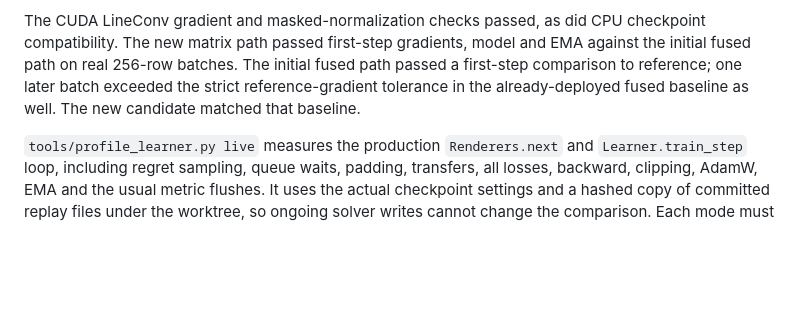
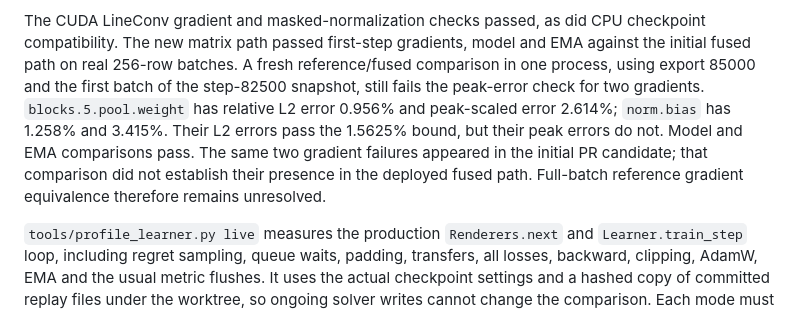
Before and after one commit to Tomodovodoo/HeXO, a Markdown page: GPU_KERNELS.md, the part around the change. Drawn GitHub-style; blank space fills up the shorter version.

Commit message:
Correct provenance of full-batch gradient comparison

```diff
--- a/GPU_KERNELS.md
+++ b/GPU_KERNELS.md
@@ -126,10 +126,15 @@ the earlier snapshot are reported below.
 
 The CUDA LineConv gradient and masked-normalization checks passed, as did CPU
 checkpoint compatibility. The new matrix path passed first-step gradients,
-model and EMA against the initial fused path on real 256-row batches. The
-initial fused path passed a first-step comparison to reference; one later
-batch exceeded the strict reference-gradient tolerance in the already-deployed
-fused baseline as well. The new candidate matched that baseline.
+model and EMA against the initial fused path on real 256-row batches.
+A fresh reference/fused comparison in one process, using export 85000 and
+the first batch of the step-82500 snapshot, still fails the peak-error check
+for two gradients. `blocks.5.pool.weight` has relative L2 error 0.956% and
+peak-scaled error 2.614%; `norm.bias` has 1.258% and 3.415%. Their L2 errors
+pass the 1.5625% bound, but their peak errors do not. Model and EMA comparisons
+pass. The same two gradient failures appeared in the initial PR candidate;
+that comparison did not establish their presence in the deployed fused path.
+Full-batch reference gradient equivalence therefore remains unresolved.
 
 `tools/profile_learner.py live` measures the production `Renderers.next` and
 `Learner.train_step` loop, including regret sampling, queue waits, padding,
```
